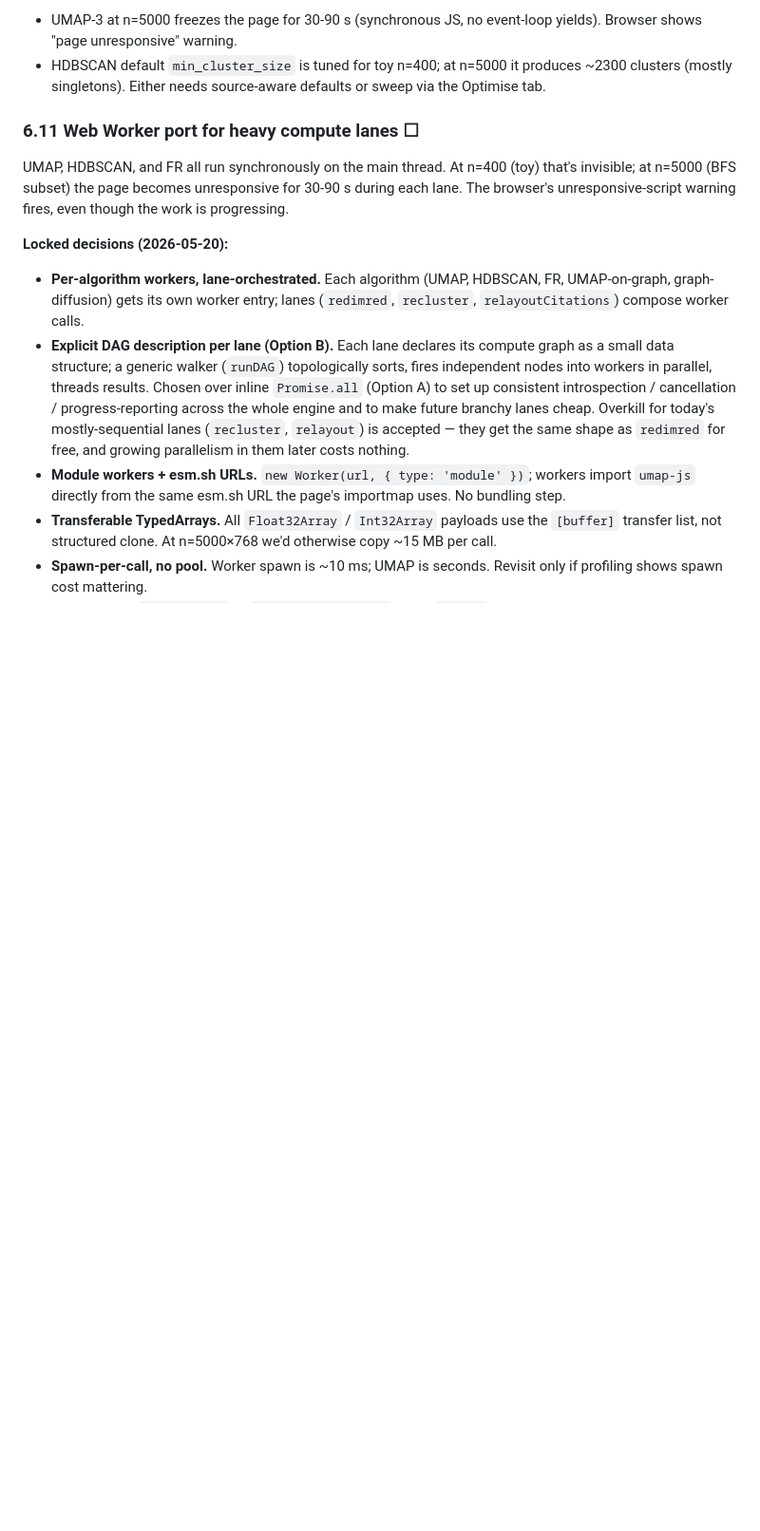
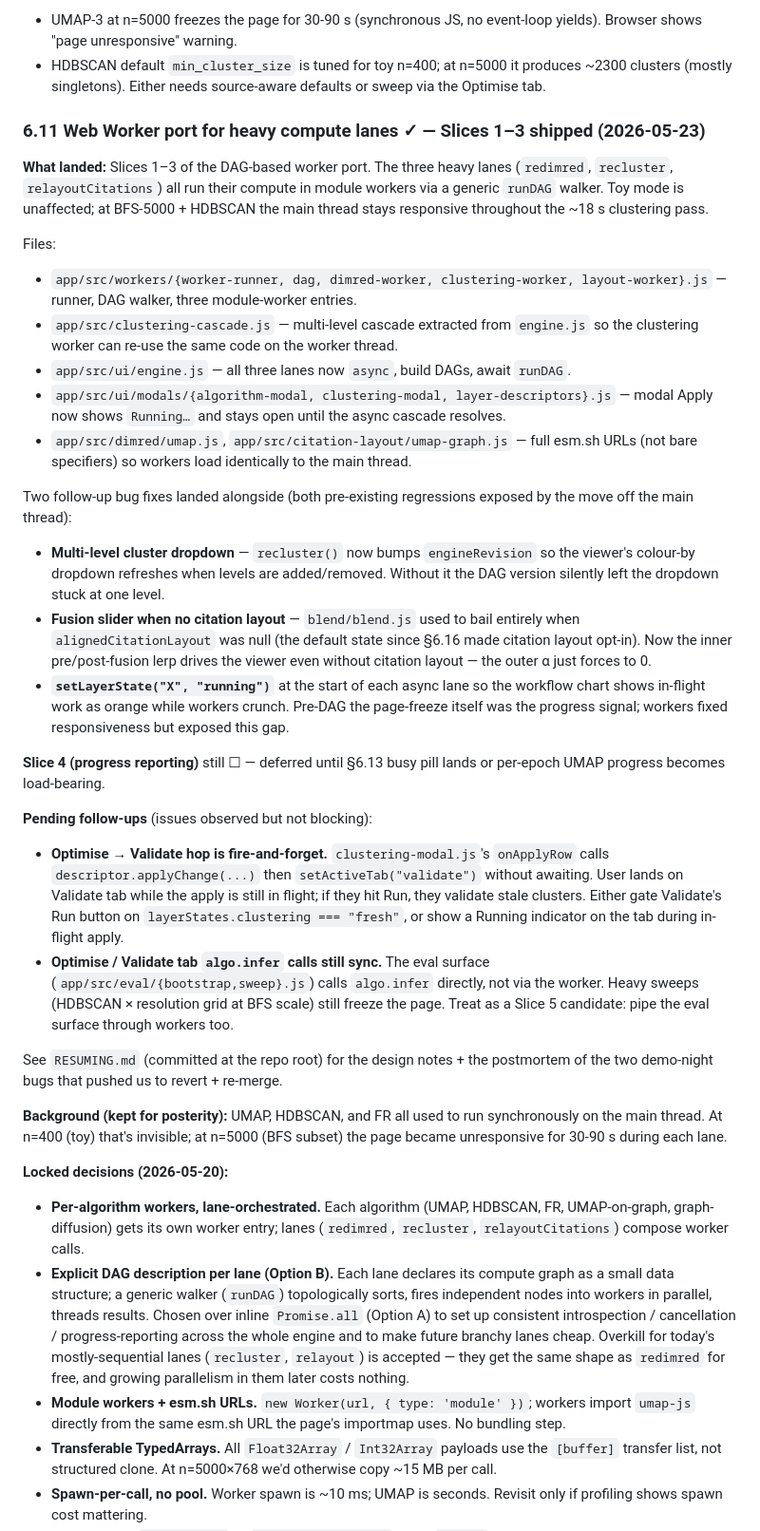
Before and after one commit to msinclair-sudo/network_toy, a Markdown page: doc/plan.md, the part around the change. Shown at 95% size. Rendered like a GitHub page; blank space fills up the shorter version.

Commit message:
docs(plan): mark §6.11 Slices 1-3 shipped
Worker port for the three heavy compute lanes is live on main:
DAG walker + dimred/clustering/layout workers, async engine lanes,
modal Running… patterns, layerState "running" indicators, plus the
two regression fixes (multi-level dropdown engineRevision bump,
fusion slider without citation layout). Slice 4 (per-epoch progress)
remains deferred; eval-surface workerisation flagged as a candidate
follow-up.

Postmortem + resume notes captured in RESUMING.md at the repo root.

Co-Authored-By: Claude Opus 4.7 (1M context) <noreply@anthropic.com>

```diff
--- a/doc/plan.md
+++ b/doc/plan.md
@@ -827,13 +827,52 @@ Known scale issues (deferred to §6.11 below):
   n=5000 it produces ~2300 clusters (mostly singletons). Either
   needs source-aware defaults or sweep via the Optimise tab.
 
-### 6.11 Web Worker port for heavy compute lanes ☐
-
-UMAP, HDBSCAN, and FR all run synchronously on the main thread.
-At n=400 (toy) that's invisible; at n=5000 (BFS subset) the page
-becomes unresponsive for 30-90 s during each lane. The browser's
-unresponsive-script warning fires, even though the work is
-progressing.
+### 6.11 Web Worker port for heavy compute lanes ✓ — **Slices 1–3 shipped (2026-05-23)**
+
+**What landed:** Slices 1–3 of the DAG-based worker port. The three
+heavy lanes (`redimred`, `recluster`, `relayoutCitations`) all run
+their compute in module workers via a generic `runDAG` walker. Toy
+mode is unaffected; at BFS-5000 + HDBSCAN the main thread stays
+responsive throughout the ~18 s clustering pass.
+
+Files:
+- `app/src/workers/{worker-runner, dag, dimred-worker, clustering-worker, layout-worker}.js` — runner, DAG walker, three module-worker entries.
+- `app/src/clustering-cascade.js` — multi-level cascade extracted from `engine.js` so the clustering worker can re-use the same code on the worker thread.
+- `app/src/ui/engine.js` — all three lanes now `async`, build DAGs, await `runDAG`.
+- `app/src/ui/modals/{algorithm-modal, clustering-modal, layer-descriptors}.js` — modal Apply now shows `Running…` and stays open until the async cascade resolves.
+- `app/src/dimred/umap.js`, `app/src/citation-layout/umap-graph.js` — full esm.sh URLs (not bare specifiers) so workers load identically to the main thread.
+
+Two follow-up bug fixes landed alongside (both pre-existing
+regressions exposed by the move off the main thread):
+- **Multi-level cluster dropdown** — `recluster()` now bumps
+  `engineRevision` so the viewer's colour-by dropdown refreshes
+  when levels are added/removed. Without it the DAG version
+  silently left the dropdown stuck at one level.
+- **Fusion slider when no citation layout** — `blend/blend.js`
+  used to bail entirely when `alignedCitationLayout` was null
+  (the default state since §6.16 made citation layout opt-in).
+  Now the inner pre/post-fusion lerp drives the viewer even
+  without citation layout — the outer α just forces to 0.
+- **`setLayerState("X", "running")`** at the start of each async
+  lane so the workflow chart shows in-flight work as orange while
+  workers crunch. Pre-DAG the page-freeze itself was the progress
+  signal; workers fixed responsiveness but exposed this gap.
+
+**Slice 4 (progress reporting)** still ☐ — deferred until §6.13
+busy pill lands or per-epoch UMAP progress becomes load-bearing.
+
+**Pending follow-ups** (issues observed but not blocking):
+- **Optimise → Validate hop is fire-and-forget.** `clustering-modal.js`'s `onApplyRow` calls `descriptor.applyChange(...)` then `setActiveTab("validate")` without awaiting. User lands on Validate tab while the apply is still in flight; if they hit Run, they validate stale clusters. Either gate Validate's Run button on `layerStates.clustering === "fresh"`, or show a Running indicator on the tab during in-flight apply.
+- **Optimise / Validate tab `algo.infer` calls still sync.** The eval surface (`app/src/eval/{bootstrap,sweep}.js`) calls `algo.infer` directly, not via the worker. Heavy sweeps (HDBSCAN × resolution grid at BFS scale) still freeze the page. Treat as a Slice 5 candidate: pipe the eval surface through workers too.
+
+See `RESUMING.md` (committed at the repo root) for the design
+notes + the postmortem of the two demo-night bugs that pushed us
+to revert + re-merge.
+
+**Background (kept for posterity):**
+UMAP, HDBSCAN, and FR all used to run synchronously on the main
+thread. At n=400 (toy) that's invisible; at n=5000 (BFS subset) the
+page became unresponsive for 30-90 s during each lane.
 
 **Locked decisions (2026-05-20):**
 - **Per-algorithm workers, lane-orchestrated.** Each algorithm
```
